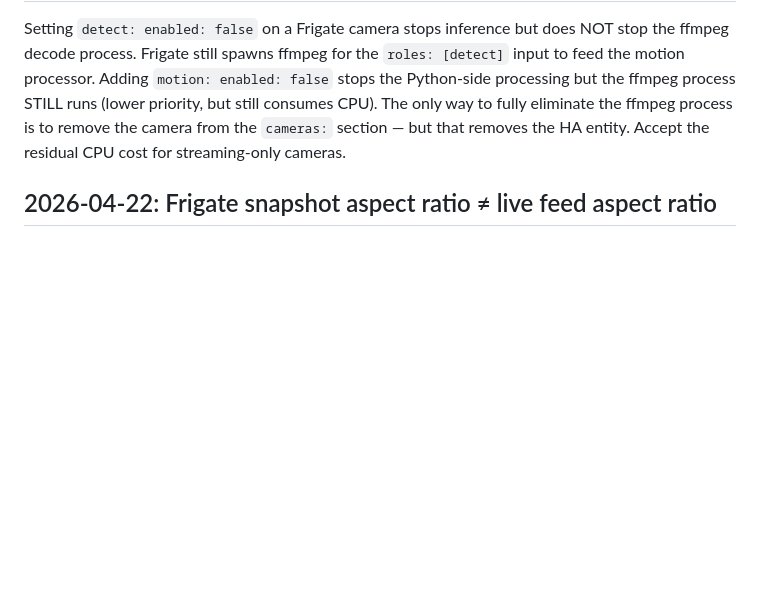
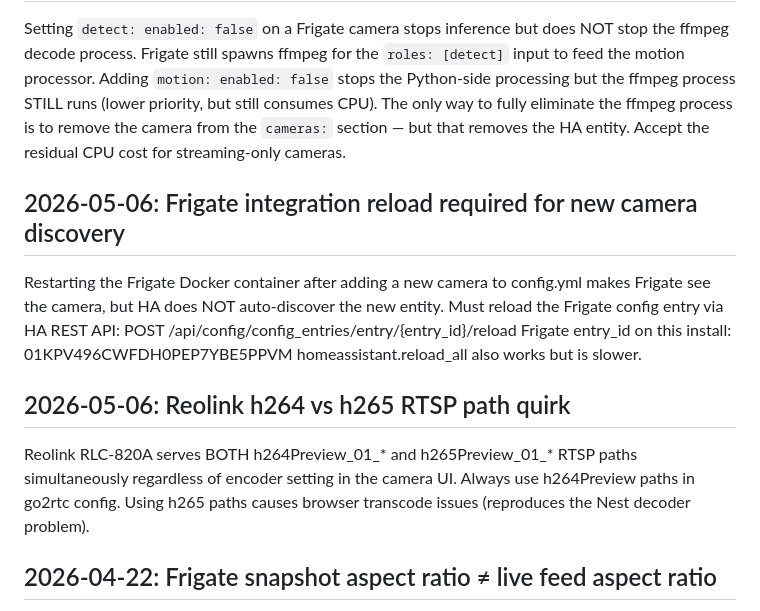
Before and after one commit to chris-kintegratedSystems/ha-dashboard, a Markdown page: .claude/memory/deploy_gotchas.md, the part around the change. GitHub-like rendering; blank space fills up the shorter version.

Commit message:
docs: session memory updates — Frigate reload gotcha, Reolink compat
deploy_gotchas: Frigate integration reload required for new camera
discovery (not just container restart). Reolink h264/h265 path quirk.
component_compat: Reolink RLC-820A integration entry (WORKS, Tier A).

Co-Authored-By: Claude Opus 4.6 <noreply@anthropic.com>

```diff
--- a/.claude/memory/deploy_gotchas.md
+++ b/.claude/memory/deploy_gotchas.md
@@ -105,6 +105,20 @@ The only way to fully eliminate the ffmpeg process is to remove the
 camera from the `cameras:` section — but that removes the HA entity.
 Accept the residual CPU cost for streaming-only cameras.
 
+## 2026-05-06: Frigate integration reload required for new camera discovery
+Restarting the Frigate Docker container after adding a new camera to
+config.yml makes Frigate see the camera, but HA does NOT auto-discover
+the new entity. Must reload the Frigate config entry via HA REST API:
+POST /api/config/config_entries/entry/{entry_id}/reload
+Frigate entry_id on this install: 01KPV496CWFDH0PEP7YBE5PPVM
+homeassistant.reload_all also works but is slower.
+
+## 2026-05-06: Reolink h264 vs h265 RTSP path quirk
+Reolink RLC-820A serves BOTH h264Preview_01_* and h265Preview_01_*
+RTSP paths simultaneously regardless of encoder setting in the camera
+UI. Always use h264Preview paths in go2rtc config. Using h265 paths
+causes browser transcode issues (reproduces the Nest decoder problem).
+
 ## 2026-04-22: Frigate snapshot aspect ratio ≠ live feed aspect ratio
 Frigate's `/api/<cam>/latest.jpg` snapshots are the detection frame
 (640x480, 4:3). Live WebRTC feeds are the camera's native resolution
```
Also changed, not shown: .claude/memory/component_compat.md (+1 -0 lines).
